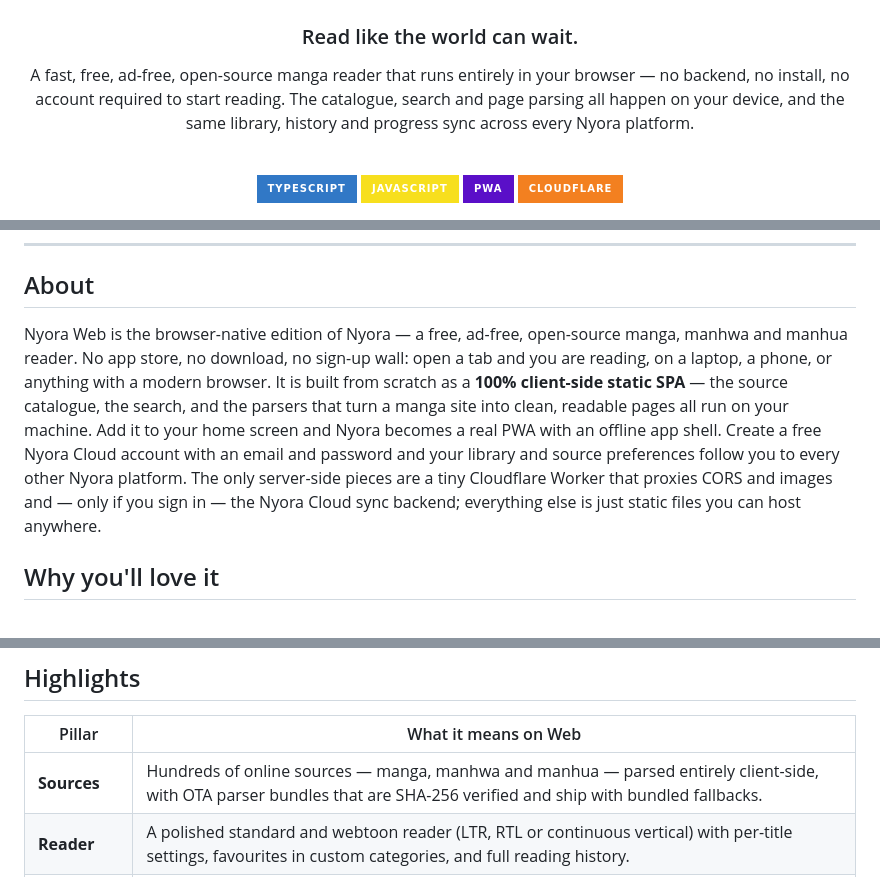
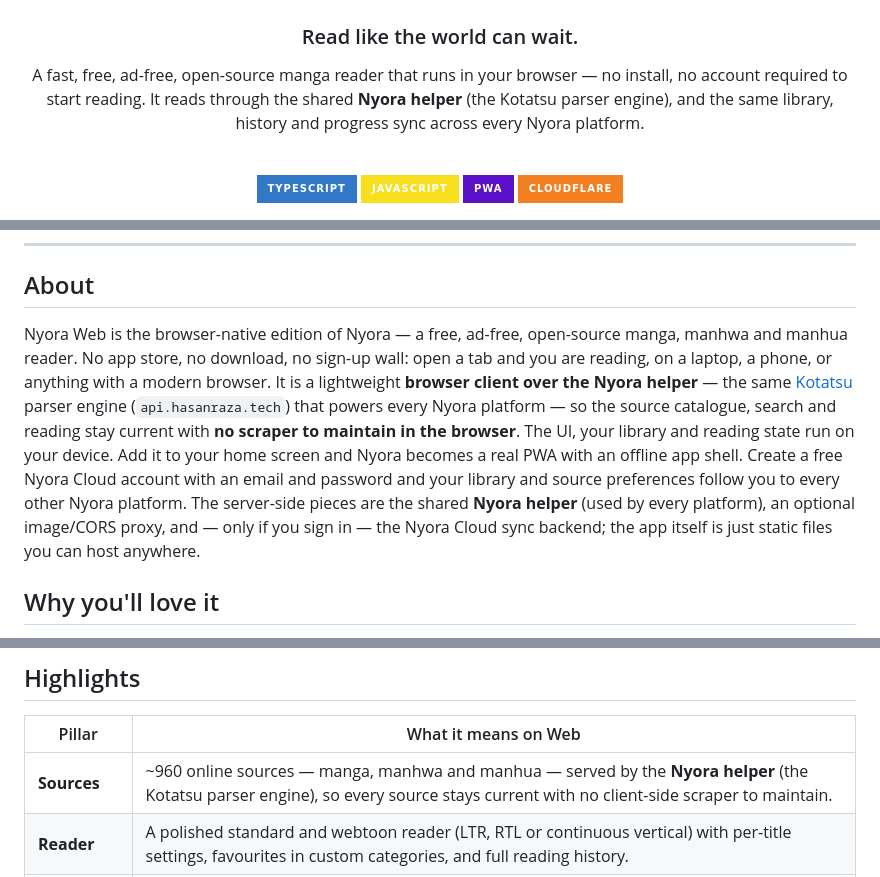
Before and after one commit to manav-bidawat/nyora-web, a Markdown page: README.md, 3 parts joined by grey strips. Rendered like a GitHub page; badges without logos.

```diff
--- a/README.md
+++ b/README.md
@@ -6,7 +6,7 @@
 
 ### Read like the world can wait.
 
-A fast, free, ad-free, open-source manga reader that runs entirely in your browser — no backend, no install, no account required to start reading. The catalogue, search and page parsing all happen on your device, and the same library, history and progress sync across every Nyora platform.
+A fast, free, ad-free, open-source manga reader that runs in your browser — no install, no account required to start reading. It reads through the shared **Nyora helper** (the Kotatsu parser engine), and the same library, history and progress sync across every Nyora platform.
 
 <br/>
 
@@ -54,7 +54,7 @@ Open-source and auditable · no ads · no tracking · your library stays yours.
 
 ## About
 
-Nyora Web is the browser-native edition of Nyora — a free, ad-free, open-source manga, manhwa and manhua reader. No app store, no download, no sign-up wall: open a tab and you are reading, on a laptop, a phone, or anything with a modern browser. It is built from scratch as a **100% client-side static SPA** — the source catalogue, the search, and the parsers that turn a manga site into clean, readable pages all run on your machine. Add it to your home screen and Nyora becomes a real PWA with an offline app shell. Create a free Nyora Cloud account with an email and password and your library and source preferences follow you to every other Nyora platform. The only server-side pieces are a tiny Cloudflare Worker that proxies CORS and images and — only if you sign in — the Nyora Cloud sync backend; everything else is just static files you can host anywhere.
+Nyora Web is the browser-native edition of Nyora — a free, ad-free, open-source manga, manhwa and manhua reader. No app store, no download, no sign-up wall: open a tab and you are reading, on a laptop, a phone, or anything with a modern browser. It is a lightweight **browser client over the Nyora helper** — the same [Kotatsu](https://github.com/KotatsuApp/kotatsu-parsers) parser engine (`api.hasanraza.tech`) that powers every Nyora platform — so the source catalogue, search and reading stay current with **no scraper to maintain in the browser**. The UI, your library and reading state run on your device. Add it to your home screen and Nyora becomes a real PWA with an offline app shell. Create a free Nyora Cloud account with an email and password and your library and source preferences follow you to every other Nyora platform. The server-side pieces are the shared **Nyora helper** (used by every platform), an optional image/CORS proxy, and — only if you sign in — the Nyora Cloud sync backend; the app itself is just static files you can host anywhere.
 
 ## Why you'll love it
 
@@ -69,7 +69,7 @@ Nyora Web is the browser-native edition of Nyora — a free, ad-free, open-sourc
 
 | Pillar | What it means on Web |
 |---|---|
-| **Sources** | Hundreds of online sources — manga, manhwa and manhua — parsed entirely client-side, with OTA parser bundles that are SHA-256 verified and ship with bundled fallbacks. |
+| **Sources** | ~960 online sources — manga, manhwa and manhua — served by the **Nyora helper** (the Kotatsu parser engine), so every source stays current with no client-side scraper to maintain. |
 | **Reader** | A polished standard and webtoon reader (LTR, RTL or continuous vertical) with per-title settings, favourites in custom categories, and full reading history. |
 | **Sync** | Free Nyora Cloud sync of your library and source preferences via an email + password account, plus AniList tracking driven directly from the browser. |
 | **Self-host** | Deploy anywhere static — Cloudflare Pages, Netlify, your own box, a USB stick. Own your reader end to end. |
```
Also changed, not shown: other parts of README.md (+10 -10 lines).
